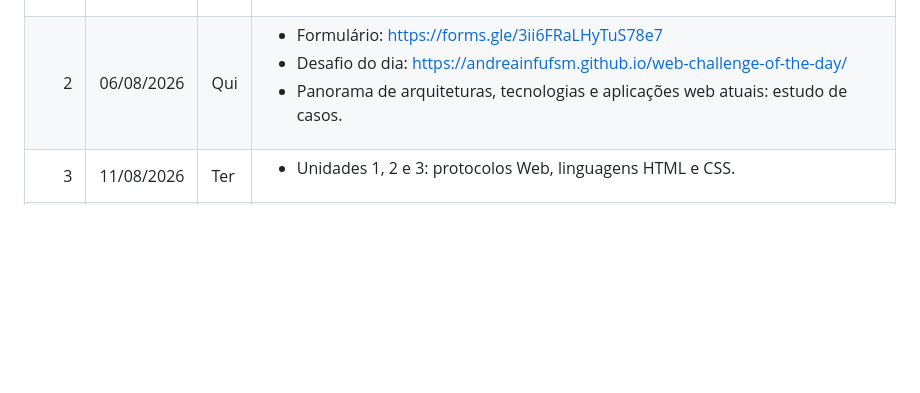
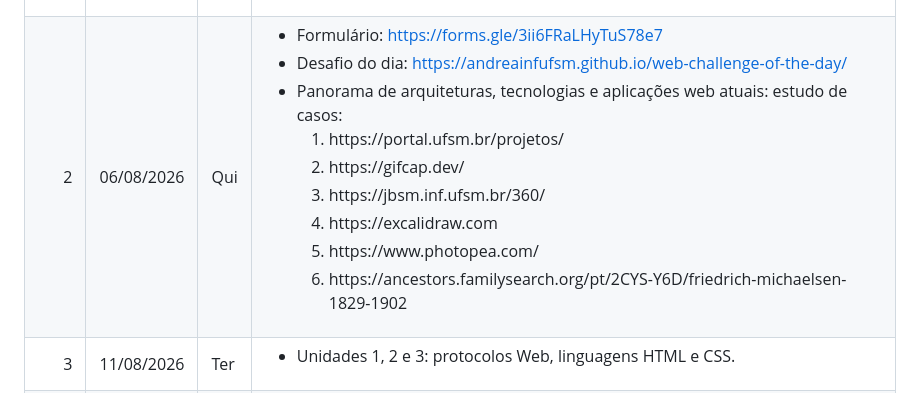
Before and after one commit to AndreaInfUFSM/elc1090-2026b, a Markdown page: README.md, the part around the change. GitHub-like rendering; blank space fills up the shorter version.

Commit message:
Update class 02 (add examples)

```diff
--- a/README.md
+++ b/README.md
@@ -55,7 +55,15 @@ Apresentação da disciplina e do plano de ensino.</li>
 <td><ul>
 <li>Formulário: <a href="https://forms.gle/3ii6FRaLHyTuS78e7">https://forms.gle/3ii6FRaLHyTuS78e7</a></li>
 <li>Desafio do dia: <a href="https://andreainfufsm.github.io/web-challenge-of-the-day/">https://andreainfufsm.github.io/web-challenge-of-the-day/</a></li>
-<li>Panorama de arquiteturas, tecnologias e aplicações web atuais: estudo de casos.</li>
+<li>Panorama de arquiteturas, tecnologias e aplicações web atuais: estudo de casos:</li>
+<ol>
+<li>https://portal.ufsm.br/projetos/</li>
+<li>https://gifcap.dev/</li>
+<li>https://jbsm.inf.ufsm.br/360/</li>
+<li>https://excalidraw.com</li>
+<li>https://www.photopea.com/</li>
+<li>https://ancestors.familysearch.org/pt/2CYS-Y6D/friedrich-michaelsen-1829-1902</li>
+</ol>
 </ul></td>
 </tr>
 
```
